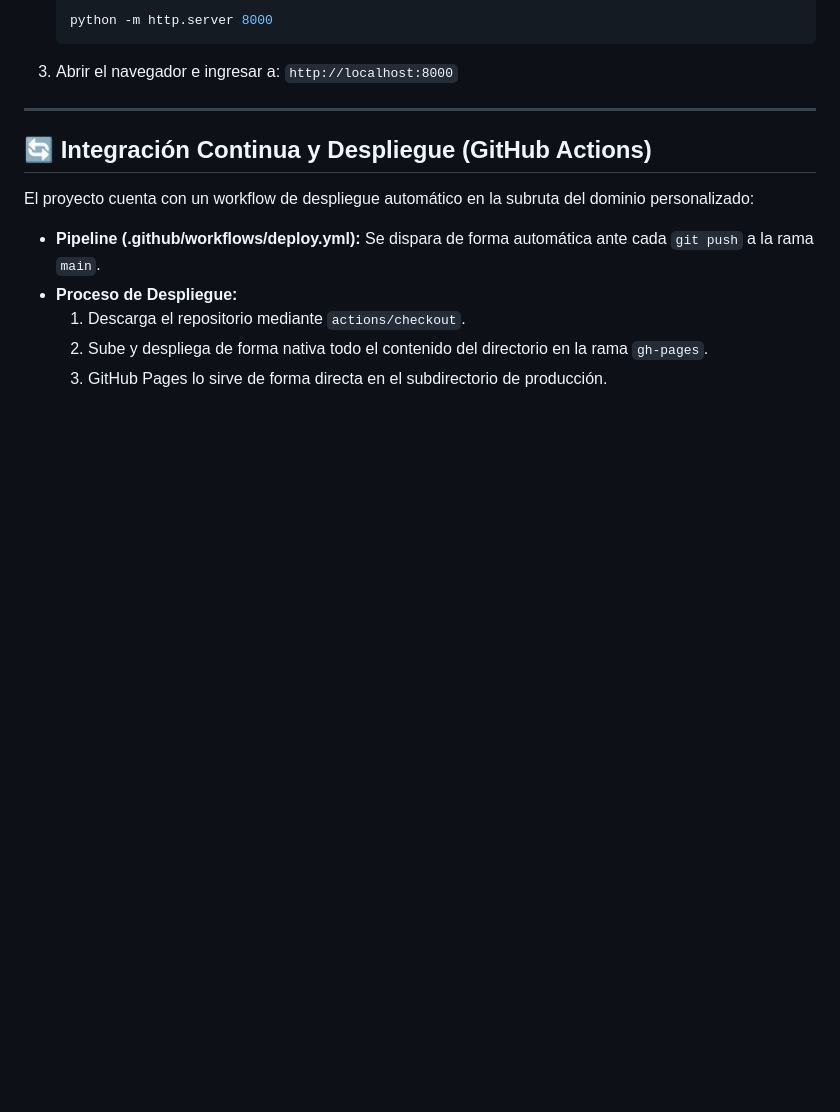
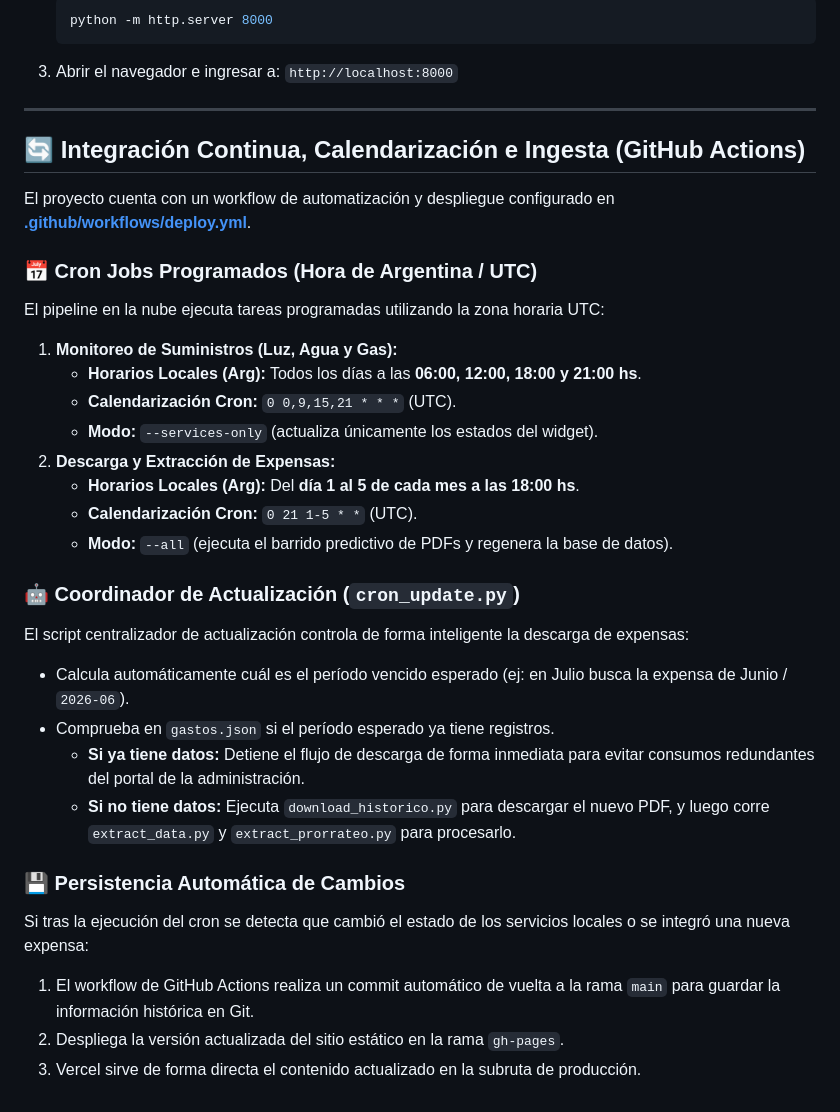
Before and after one commit to a-martyniuk/sarmiento-151, a Markdown page: README.md, the part around the change. GitHub-like rendering; blank space fills up the shorter version.

Commit message:
docs: update README with cron schedule and update coordinator flow

```diff
--- a/README.md
+++ b/README.md
@@ -58,12 +58,31 @@ Para ejecutar el proyecto localmente sin instalar dependencias:
 
 ---
 
-## 🔄 Integración Continua y Despliegue (GitHub Actions)
+## 🔄 Integración Continua, Calendarización e Ingesta (GitHub Actions)
 
-El proyecto cuenta con un workflow de despliegue automático en la subruta del dominio personalizado:
+El proyecto cuenta con un workflow de automatización y despliegue configurado en **[.github/workflows/deploy.yml](file:///.github/workflows/deploy.yml)**.
 
-* **Pipeline (.github/workflows/deploy.yml):** Se dispara de forma automática ante cada `git push` a la rama `main`.
-* **Proceso de Despliegue:**
-  1. Descarga el repositorio mediante `actions/checkout`.
-  2. Sube y despliega de forma nativa todo el contenido del directorio en la rama `gh-pages`.
-  3. GitHub Pages lo sirve de forma directa en el subdirectorio de producción.
+### 📅 Cron Jobs Programados (Hora de Argentina / UTC)
+El pipeline en la nube ejecuta tareas programadas utilizando la zona horaria UTC:
+
+1. **Monitoreo de Suministros (Luz, Agua y Gas):**
+   * **Horarios Locales (Arg):** Todos los días a las **06:00, 12:00, 18:00 y 21:00 hs**.
+   * **Calendarización Cron:** `0 0,9,15,21 * * *` (UTC).
+   * **Modo:** `--services-only` (actualiza únicamente los estados del widget).
+2. **Descarga y Extracción de Expensas:**
+   * **Horarios Locales (Arg):** Del **día 1 al 5 de cada mes a las 18:00 hs**.
+   * **Calendarización Cron:** `0 21 1-5 * *` (UTC).
+   * **Modo:** `--all` (ejecuta el barrido predictivo de PDFs y regenera la base de datos).
+
+### 🤖 Coordinador de Actualización (`cron_update.py`)
+El script centralizador de actualización controla de forma inteligente la descarga de expensas:
+* Calcula automáticamente cuál es el período vencido esperado (ej: en Julio busca la expensa de Junio / `2026-06`).
+* Comprueba en `gastos.json` si el período esperado ya tiene registros.
+  * **Si ya tiene datos:** Detiene el flujo de descarga de forma inmediata para evitar consumos redundantes del portal de la administración.
+  * **Si no tiene datos:** Ejecuta `download_historico.py` para descargar el nuevo PDF, y luego corre `extract_data.py` y `extract_prorrateo.py` para procesarlo.
+
+### 💾 Persistencia Automática de Cambios
+Si tras la ejecución del cron se detecta que cambió el estado de los servicios locales o se integró una nueva expensa:
+1. El workflow de GitHub Actions realiza un commit automático de vuelta a la rama `main` para guardar la información histórica en Git.
+2. Despliega la versión actualizada del sitio estático en la rama `gh-pages`.
+3. Vercel sirve de forma directa el contenido actualizado en la subruta de producción.
```
